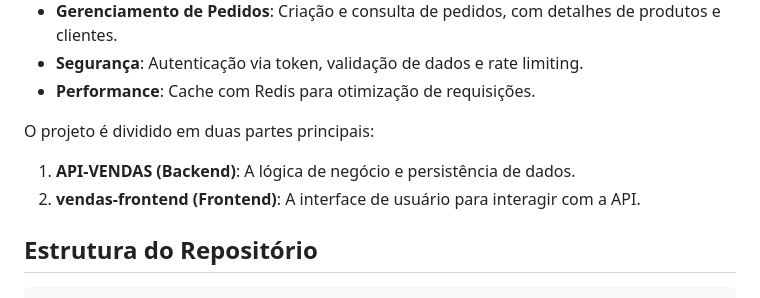
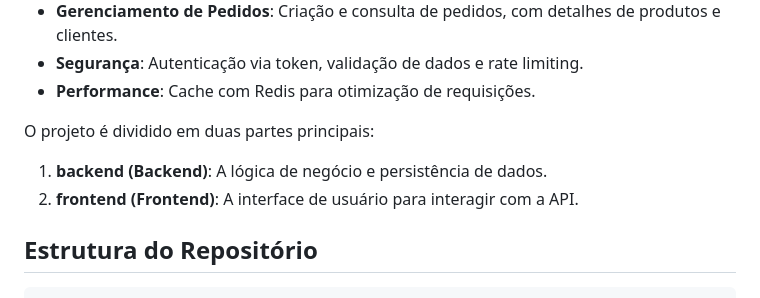
Before and after one commit to jfermartins/sistema-vendas-completo, a Markdown page: README.md, the part around the change. Rendered like a GitHub page.

```diff
--- a/README.md
+++ b/README.md
@@ -15,8 +15,8 @@ O objetivo deste projeto é fornecer uma plataforma robusta para gerenciamento d
 
 O projeto é dividido em duas partes principais:
 
-1.  **API-VENDAS (Backend)**: A lógica de negócio e persistência de dados.
-2.  **vendas-frontend (Frontend)**: A interface de usuário para interagir com a API.
+1.  **backend (Backend)**: A lógica de negócio e persistência de dados.
+2.  **frontend (Frontend)**: A interface de usuário para interagir com a API.
 
 ## Estrutura do Repositório
 
```
